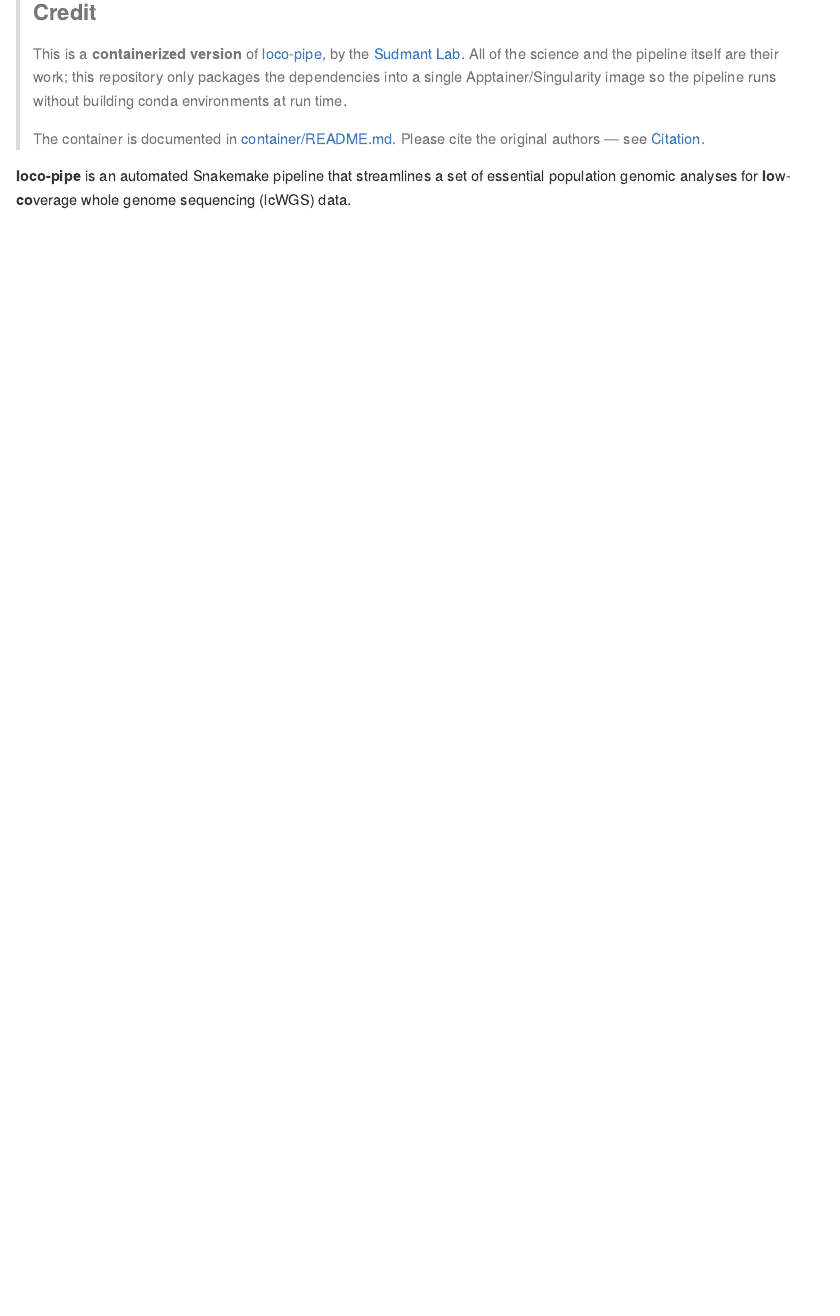
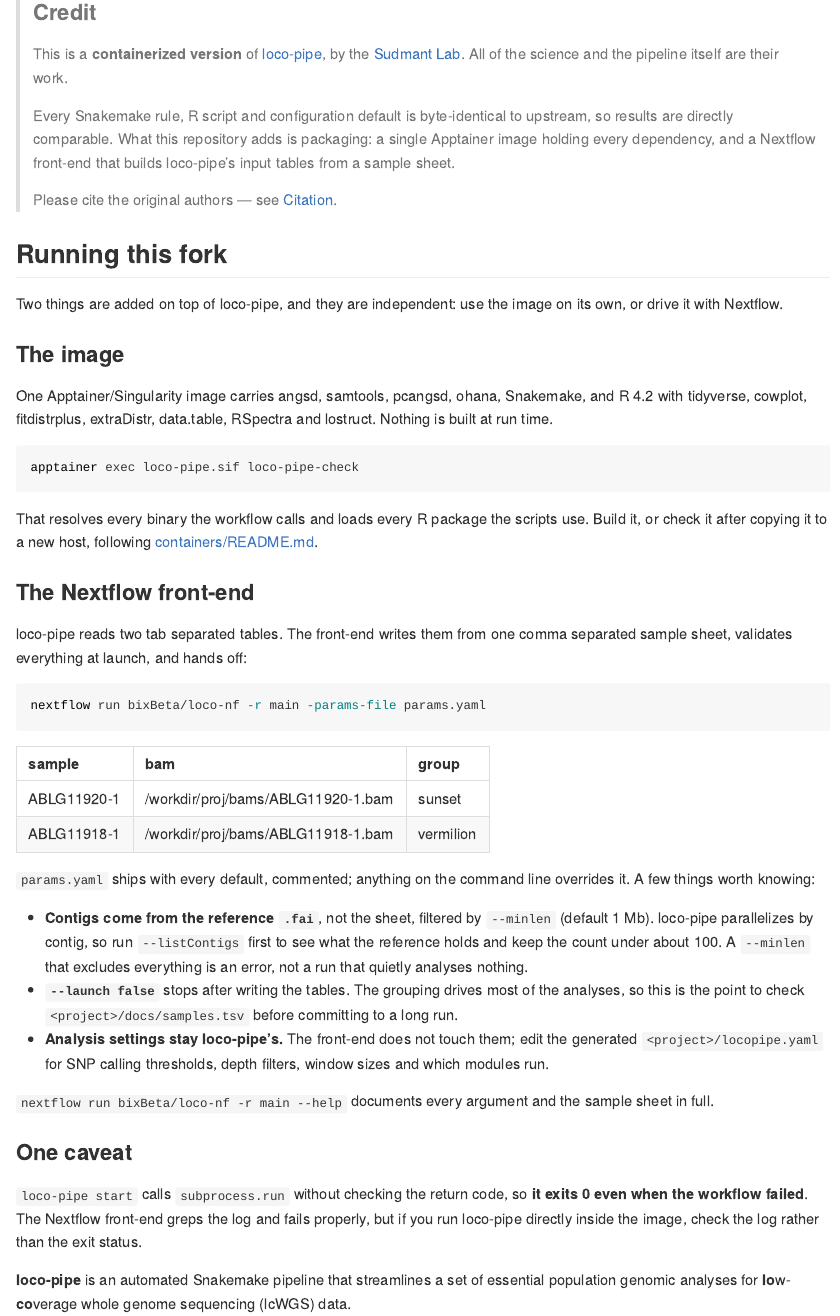
Before and after one commit to bixBeta/loco-nf, an R Markdown document (README.Rmd): the page in a window 1100 px wide, from 400 px down before the commit and from 430 px down after it, so that both start at the same text. The pictures show the output file README.md that the author committed with the source, drawn offline in the style of GitHub; long lines of code are wrapped.

Commit message:
Rename container/ to containers/, and document the fork in the README
containers/ is what the other bixBeta pipelines use, so the layout now matches
and operators can rely on the same path across repos. Every reference is
updated; the Docker build was rerun to confirm the build context still
resolves.

The README now says what this fork actually is: the analysis is byte-identical
to sudmantlab/loco-pipe, and what is added is the image and the Nextflow
front-end. Adds a "Running this fork" section covering both, the sample sheet,
where analysis settings still live (the generated locopipe.yaml, untouched by
the front-end), and the exit-0 caveat for anyone running loco-pipe directly
inside the image.

Written to README.Rmd as well as README.md, since the latter is knitted from
the former.

Co-Authored-By: Claude Opus 5 <noreply@anthropic.com>

````diff
--- a/.github/workflows/ci.yml
+++ b/.github/workflows/ci.yml
@@ -264,7 +264,7 @@ jobs:
       - name: Shell scripts lint
         run: |
           set -euo pipefail
-          bash -n container/build-sif.sh
-          bash -n container/toy-test.sh
+          bash -n containers/build-sif.sh
+          bash -n containers/toy-test.sh
           bash -n test/make_test_data.sh
           bash -n test/fake-locopipe
--- a/README.Rmd
+++ b/README.Rmd
@@ -14,12 +14,53 @@ knitr::opts_chunk$set(echo = TRUE)
 >
 > This is a **containerized version** of [loco-pipe](https://github.com/sudmantlab/loco-pipe),
 > by the [Sudmant Lab](https://github.com/sudmantlab). All of the science and
-> the pipeline itself are their work; this repository only packages the
-> dependencies into a single Apptainer/Singularity image so the pipeline runs
-> without building conda environments at run time.
+> the pipeline itself are their work.
 >
-> The container is documented in [container/README.md](container/README.md).
+> Every Snakemake rule, R script and configuration default is byte-identical to
+> upstream, so results are directly comparable. What this repository adds is
+> packaging: a single Apptainer image holding every dependency, and a Nextflow
+> front-end that builds loco-pipe's input tables from a sample sheet.
+>
 > Please cite the original authors — see [Citation](#citation).
+
+## Running this fork
+
+Two things are added on top of loco-pipe, and they are independent: use the image on its own, or drive it with Nextflow.
+
+### The image
+
+One Apptainer/Singularity image carries angsd, samtools, pcangsd, ohana, Snakemake, and R 4.2 with tidyverse, cowplot, fitdistrplus, extraDistr, data.table, RSpectra and lostruct. Nothing is built at run time.
+
+```bash
+apptainer exec loco-pipe.sif loco-pipe-check
+```
+
+That resolves every binary the workflow calls and loads every R package the scripts use. Build it, or check it after copying it to a new host, following [containers/README.md](containers/README.md).
+
+### The Nextflow front-end
+
+loco-pipe reads two tab separated tables. The front-end writes them from one comma separated sample sheet, validates everything at launch, and hands off:
+
+```bash
+nextflow run bixBeta/loco-nf -r main -params-file params.yaml
+```
+
+| sample      | bam                                | group     |
+|:------------|:-----------------------------------|:----------|
+| ABLG11920-1 | /workdir/proj/bams/ABLG11920-1.bam | sunset    |
+| ABLG11918-1 | /workdir/proj/bams/ABLG11918-1.bam | vermilion |
+
+`params.yaml` ships with every default, commented; anything on the command line overrides it. A few things worth knowing:
+
+- **Contigs come from the reference `.fai`**, not the sheet, filtered by `--minlen` (default 1 Mb). loco-pipe parallelizes by contig, so run `--listContigs` first to see what the reference holds and keep the count under about 100. A `--minlen` that excludes everything is an error, not a run that quietly analyses nothing.
+- **`--launch false`** stops after writing the tables. The grouping drives most of the analyses, so this is the point to check `<project>/docs/samples.tsv` before committing to a long run.
+- **Analysis settings stay loco-pipe's.** The front-end does not touch them; edit the generated `<project>/locopipe.yaml` for SNP calling thresholds, depth filters, window sizes and which modules run.
+
+`nextflow run bixBeta/loco-nf -r main --help` documents every argument and the sample sheet in full.
+
+### One caveat
+
+`loco-pipe start` calls `subprocess.run` without checking the return code, so **it exits 0 even when the workflow failed**. The Nextflow front-end greps the log and fails properly, but if you run loco-pipe directly inside the image, check the log rather than the exit status.
 
 **loco-pipe** is an automated Snakemake pipeline that streamlines a set of essential population genomic analyses for **lo**w-**co**verage whole genome sequencing (lcWGS) data.
 
````
Also changed, not shown: params.yaml (+1 -1 lines), README.md, containers/README.md, containers/envs/angsd.yaml (renamed from container/envs/angsd.yaml), containers/envs/locopipe.yaml (renamed from container/envs/locopipe.yaml), containers/envs/ohana.yaml (renamed from container/envs/ohana.yaml), containers/envs/pcangsd.yaml (renamed from container/envs/pcangsd.yaml), containers/envs/r.yaml (renamed from container/envs/r.yaml), 16 other files.
